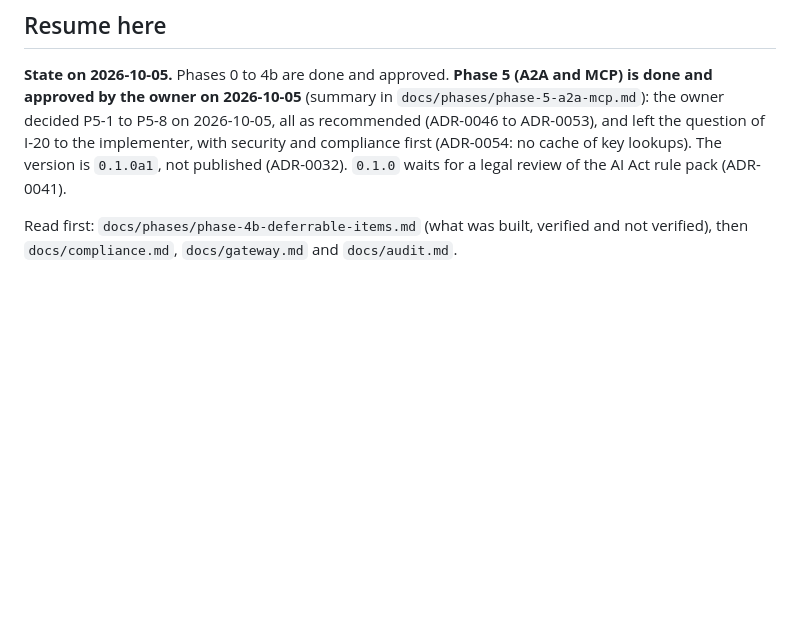
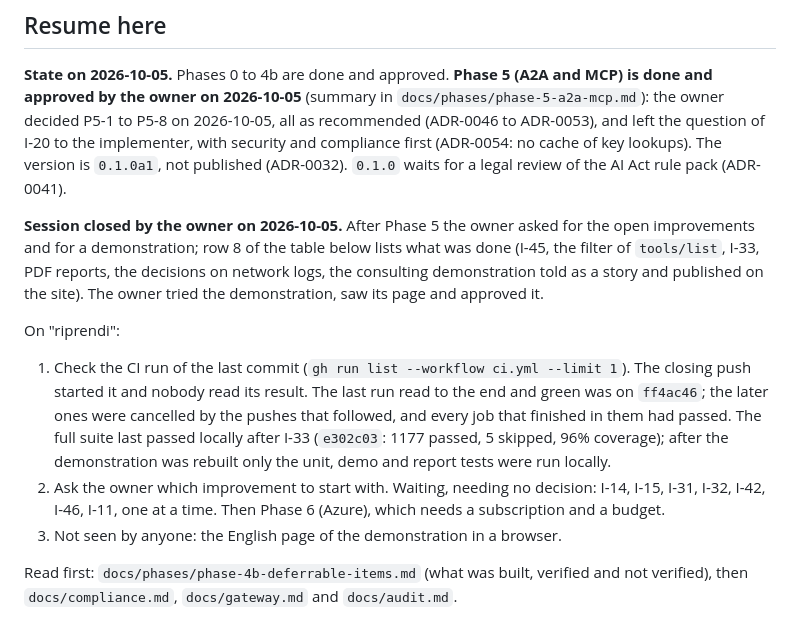
Before and after one commit to ViciusLio/ai-arbiter, a Markdown page: CLAUDE.md, the part around the change. GitHub-like rendering; blank space fills up the shorter version.

Commit message:
docs: close the session of 2026-10-05 in the hand-over
What was done after Phase 5, what the next session checks first (the CI run
of the closing commit) and which improvements wait.

Co-Authored-By: Claude Opus 5.5 <noreply@anthropic.com>

```diff
--- a/CLAUDE.md
+++ b/CLAUDE.md
@@ -14,6 +14,25 @@ is done and approved by the owner on 2026-10-05** (summary in `docs/phases/phase
 and compliance first (ADR-0054: no cache of key lookups). The version is `0.1.0a1`, not
 published (ADR-0032). `0.1.0` waits for a legal review of the AI Act rule pack
 (ADR-0041).
+
+**Session closed by the owner on 2026-10-05.** After Phase 5 the owner asked for the
+open improvements and for a demonstration; row 8 of the table below lists what was done
+(I-45, the filter of `tools/list`, I-33, PDF reports, the decisions on network logs, the
+consulting demonstration told as a story and published on the site). The owner tried the
+demonstration, saw its page and approved it.
+
+On "riprendi":
+
+1. Check the CI run of the last commit (`gh run list --workflow ci.yml --limit 1`). The
+   closing push started it and nobody read its result. The last run read to the end and
+   green was on `ff4ac46`; the later ones were cancelled by the pushes that followed, and
+   every job that finished in them had passed. The full suite last passed locally after
+   I-33 (`e302c03`: 1177 passed, 5 skipped, 96% coverage); after the demonstration was
+   rebuilt only the unit, demo and report tests were run locally.
+2. Ask the owner which improvement to start with. Waiting, needing no decision: I-14,
+   I-15, I-31, I-32, I-42, I-46, I-11, one at a time. Then Phase 6 (Azure), which needs a
+   subscription and a budget.
+3. Not seen by anyone: the English page of the demonstration in a browser.
 
 Read first: `docs/phases/phase-4b-deferrable-items.md` (what was built, verified and not
 verified), then `docs/compliance.md`, `docs/gateway.md` and `docs/audit.md`.
```
